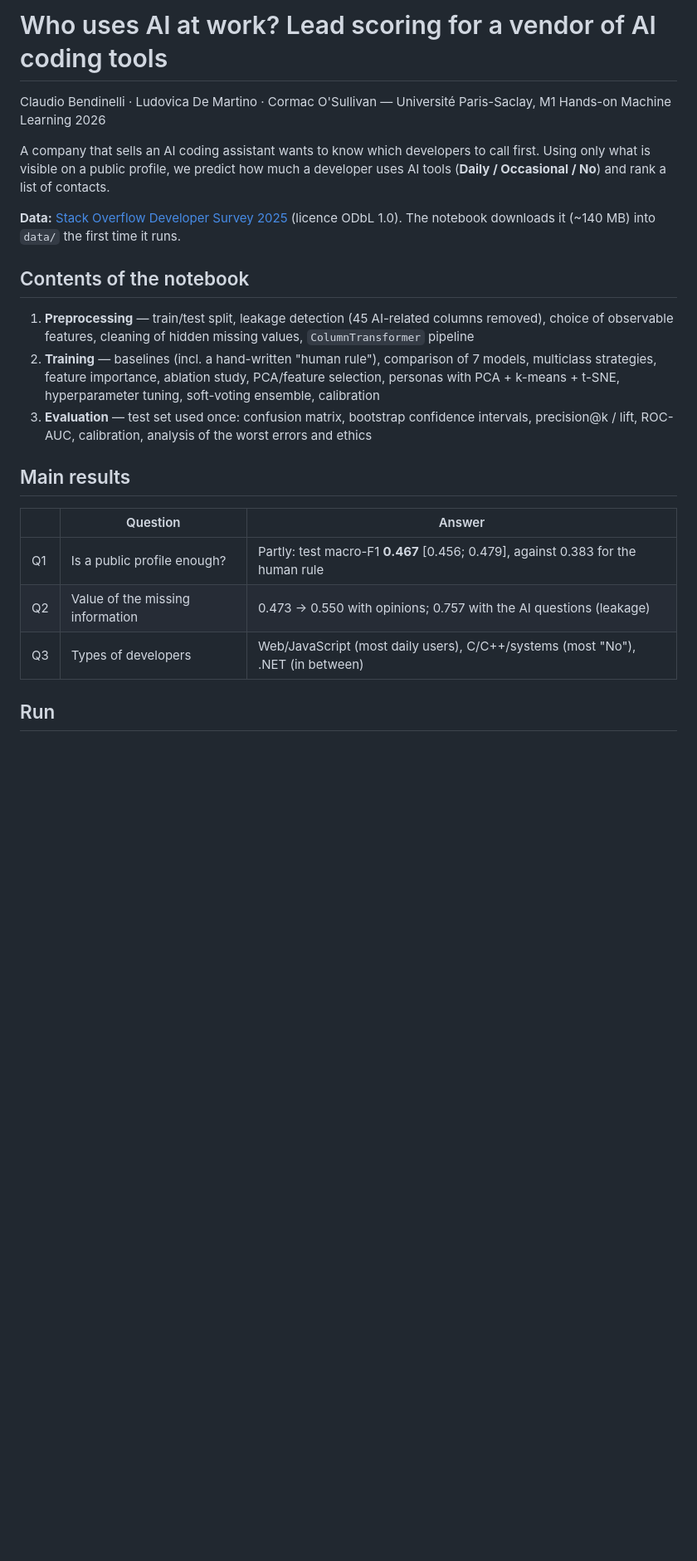
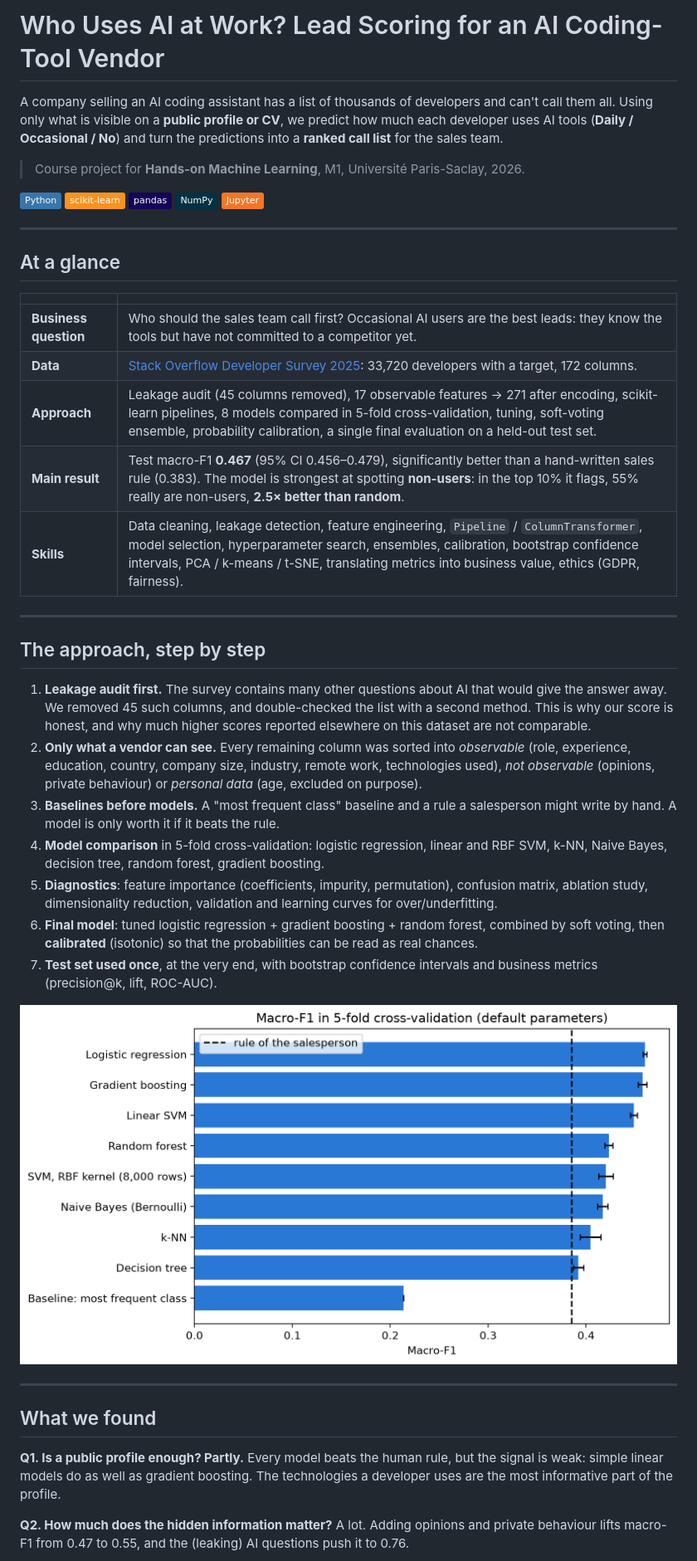
Before and after one commit to ludovicademartino/ai-usage-lead-scoring, a Markdown page: README.md, the part around one of its changes. Shown at 83% size. Rendered like a GitHub page; pictures changed too: docs/images/model-comparison.png (added); badges without logos; blank space fills up the shorter version.

Commit message:
Rewrite the README with figures and rename the notebook
Co-Authored-By: Claude Opus 5.5 <noreply@anthropic.com>

```diff
--- a/README.md
+++ b/README.md
@@ -1,30 +1,68 @@
-# Who uses AI at work? Lead scoring for a vendor of AI coding tools
+# Who Uses AI at Work? Lead Scoring for an AI Coding-Tool Vendor
 
-Claudio Bendinelli · Ludovica De Martino · Cormac O'Sullivan — Université Paris-Saclay, M1 Hands-on Machine Learning 2026
+A company selling an AI coding assistant has a list of thousands of developers and
+can't call them all. Using only what is visible on a **public profile or CV**, we
+predict how much each developer uses AI tools (**Daily / Occasional / No**) and turn
+the predictions into a **ranked call list** for the sales team.
 
-A company that sells an AI coding assistant wants to know which developers to call first.
-Using only what is visible on a public profile, we predict how much a developer uses AI tools
-(**Daily / Occasional / No**) and rank a list of contacts.
+> Course project for **Hands-on Machine Learning**, M1, Université Paris-Saclay, 2026.
 
-**Data:** [Stack Overflow Developer Survey 2025](https://survey.stackoverflow.co/2025/) (licence ODbL 1.0).
-The notebook downloads it (~140 MB) into `data/` the first time it runs.
+<p>
+  <img alt="Python" src="https://img.shields.io/badge/Python-3776AB?logo=python&logoColor=white">
+  <img alt="scikit-learn" src="https://img.shields.io/badge/scikit--learn-F7931E?logo=scikitlearn&logoColor=white">
+  <img alt="pandas" src="https://img.shields.io/badge/pandas-150458?logo=pandas&logoColor=white">
+  <img alt="NumPy" src="https://img.shields.io/badge/NumPy-013243?logo=numpy&logoColor=white">
+  <img alt="Jupyter" src="https://img.shields.io/badge/Jupyter-F37626?logo=jupyter&logoColor=white">
+</p>
 
-## Contents of the notebook
+---
 
-1. **Preprocessing** — train/test split, leakage detection (45 AI-related columns removed),
-   choice of observable features, cleaning of hidden missing values, `ColumnTransformer` pipeline
-2. **Training** — baselines (incl. a hand-written "human rule"), comparison of 7 models,
-   multiclass strategies, feature importance, ablation study, PCA/feature selection,
-   personas with PCA + k-means + t-SNE, hyperparameter tuning, soft-voting ensemble, calibration
-3. **Evaluation** — test set used once: confusion matrix, bootstrap confidence intervals,
-   precision@k / lift, ROC-AUC, calibration, analysis of the worst errors and ethics
+## At a glance
 
-## Main results
+| | |
+| --- | --- |
+| **Business question** | Who should the sales team call first? Occasional AI users are the best leads: they know the tools but have not committed to a competitor yet. |
+| **Data** | [Stack Overflow Developer Survey 2025](https://survey.stackoverflow.co/2025/): 33,720 developers with a target, 172 columns. |
+| **Approach** | Leakage audit (45 columns removed), 17 observable features → 271 after encoding, scikit-learn pipelines, 8 models compared in 5-fold cross-validation, tuning, soft-voting ensemble, probability calibration, a single final evaluation on a held-out test set. |
+| **Main result** | Test macro-F1 **0.467** (95% CI 0.456–0.479), significantly better than a hand-written sales rule (0.383). The model is strongest at spotting **non-users**: in the top 10% it flags, 55% really are non-users, **2.5× better than random**. |
+| **Skills** | Data cleaning, leakage detection, feature engineering, `Pipeline` / `ColumnTransformer`, model selection, hyperparameter search, ensembles, calibration, bootstrap confidence intervals, PCA / k-means / t-SNE, translating metrics into business value, ethics (GDPR, fairness). |
 
-| | Question | Answer |
-|---|---|---|
-| Q1 | Is a public profile enough? | Partly: test macro-F1 **0.467** [0.456; 0.479], against 0.383 for the human rule |
-| Q2 | Value of the missing information | 0.473 → 0.550 with opinions; 0.757 with the AI questions (leakage) |
-| Q3 | Types of developers | Web/JavaScript (most daily users), C/C++/systems (most "No"), .NET (in between) |
+---
 
-## Run
+## The approach, step by step
+
+1. **Leakage audit first.** The survey contains many other questions about AI that
+   would give the answer away. We removed 45 such columns, and double-checked the list with a second
+   method. This is why our score is honest, and why much higher scores reported
+   elsewhere on this dataset are not comparable.
+2. **Only what a vendor can see.** Every remaining column was sorted into
+   *observable* (role, experience, education, country, company size, industry,
+   remote work, technologies used), *not observable* (opinions, private behaviour)
+   or *personal data* (age, excluded on purpose).
+3. **Baselines before models.** A "most frequent class" baseline and a rule a
+   salesperson might write by hand. A model is only worth it if it beats the rule.
+4. **Model comparison** in 5-fold cross-validation: logistic regression, linear and
+   RBF SVM, k-NN, Naive Bayes, decision tree, random forest, gradient boosting.
+5. **Diagnostics**: feature importance (coefficients, impurity, permutation),
+   confusion matrix, ablation study, dimensionality reduction, validation and
+   learning curves for over/underfitting.
+6. **Final model**: tuned logistic regression + gradient boosting + random forest,
+   combined by soft voting, then **calibrated** (isotonic) so that the probabilities
+   can be read as real chances.
+7. **Test set used once**, at the very end, with bootstrap confidence intervals and
+   business metrics (precision@k, lift, ROC-AUC).
+
+![Macro-F1 of every model in 5-fold cross-validation, compared with the salesperson's rule](docs/images/model-comparison.png)
+
+---
+
+## What we found
+
+**Q1. Is a public profile enough? Partly.** Every model beats the human rule, but the
+signal is weak: simple linear models do as well as gradient boosting. The
+technologies a developer uses are the most informative part of the profile.
+
+**Q2. How much does the hidden information matter?** A lot. Adding opinions and
+private behaviour lifts macro-F1 from 0.47 to 0.55, and the (leaking) AI questions push
+it to 0.76.
+
```
Also changed, not shown: other parts of README.md (+54 -1 lines), docs/images/calibration.png (added), docs/images/personas.png (added), docs/images/value-of-information.png (added), 2 other files.
